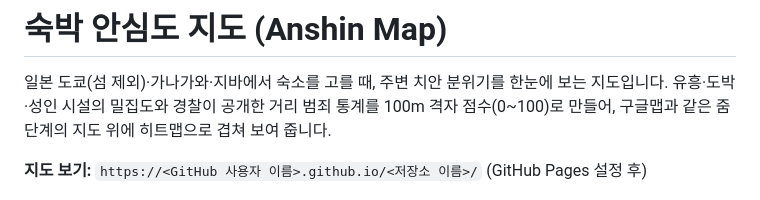
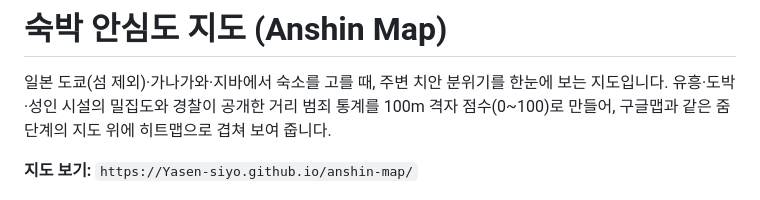
Before and after one commit to Yasen-siyo/anshin-map, a Markdown page: README.md, the part around the change. GitHub-like rendering.

Commit message:
Update GitHub Pages link in README

```diff
--- a/README.md
+++ b/README.md
@@ -4,7 +4,7 @@
 유흥·도박·성인 시설의 밀집도와 경찰이 공개한 거리 범죄 통계를 100m 격자 점수(0~100)로 만들어,
 구글맵과 같은 줌 단계의 지도 위에 히트맵으로 겹쳐 보여 줍니다.
 
-**지도 보기:** `https://<GitHub 사용자 이름>.github.io/<저장소 이름>/` (GitHub Pages 설정 후)
+**지도 보기:** `https://Yasen-siyo.github.io/anshin-map/`
 
 ![지도 미리보기 (배경 지도 없이 히트맵만)](docs/preview.png)
 
```
